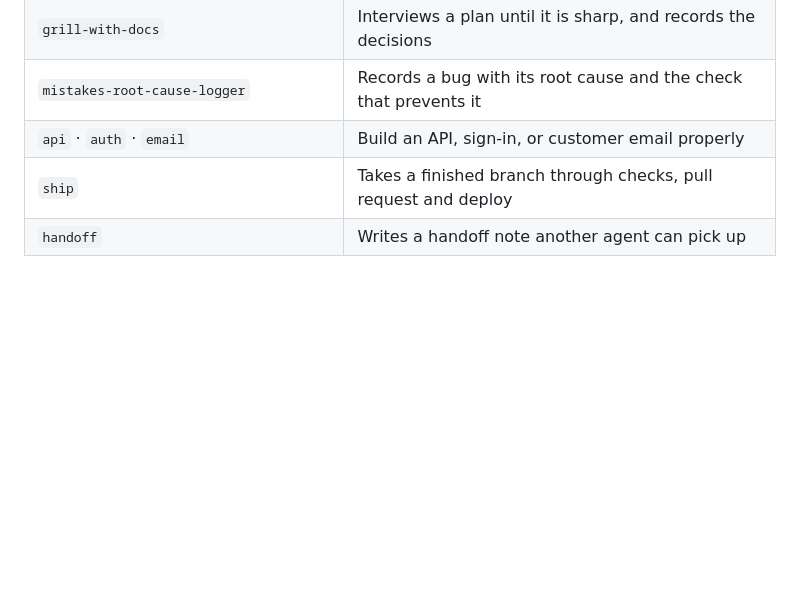
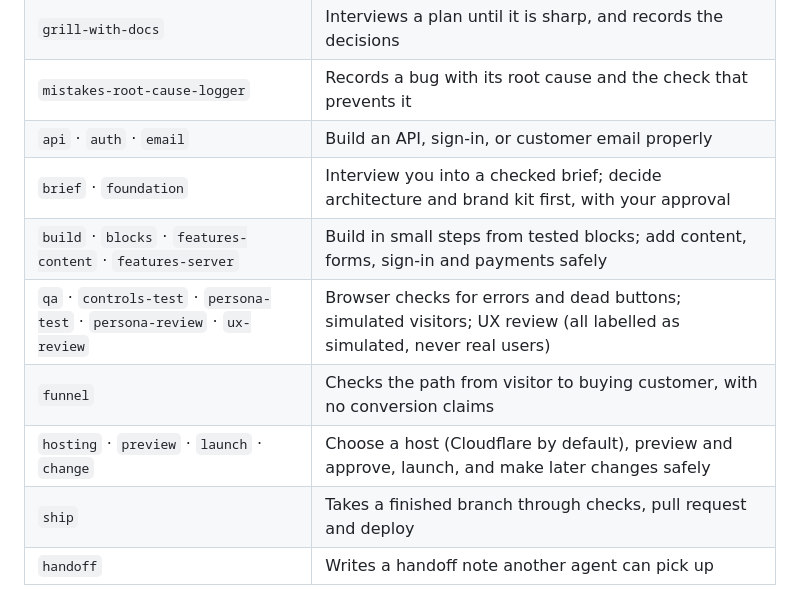
Before and after one commit to DevPatel128/lilac-plugin, a Markdown page: README.md, the part around one of its changes. Drawn GitHub-style; blank space fills up the shorter version.

```diff
--- a/README.md
+++ b/README.md
@@ -106,6 +132,11 @@ The Planner, Reviewer, Tester and Security agents have no file-edit tool (they c
 | `grill-with-docs` | Interviews a plan until it is sharp, and records the decisions |
 | `mistakes-root-cause-logger` | Records a bug with its root cause and the check that prevents it |
 | `api` · `auth` · `email` | Build an API, sign-in, or customer email properly |
+| `brief` · `foundation` | Interview you into a checked brief; decide architecture and brand kit first, with your approval |
+| `build` · `blocks` · `features-content` · `features-server` | Build in small steps from tested blocks; add content, forms, sign-in and payments safely |
+| `qa` · `controls-test` · `persona-test` · `persona-review` · `ux-review` | Browser checks for errors and dead buttons; simulated visitors; UX review (all labelled as simulated, never real users) |
+| `funnel` | Checks the path from visitor to buying customer, with no conversion claims |
+| `hosting` · `preview` · `launch` · `change` | Choose a host (Cloudflare by default), preview and approve, launch, and make later changes safely |
 | `ship` | Takes a finished branch through checks, pull request and deploy |
 | `handoff` | Writes a handoff note another agent can pick up |
 
```
Also changed, not shown: other parts of README.md (+31 -5 lines), AGENTS.md (+1 -1 lines), docs/TROUBLESHOOTING.md (+1 -1 lines), assets/examples/cafe.jpg (added), assets/examples/dog-food.jpg (added), assets/examples/fitness.jpg (added), assets/examples/habits.jpg (added), assets/examples/saas.jpg (added), assets/examples/studio.jpg (added).
